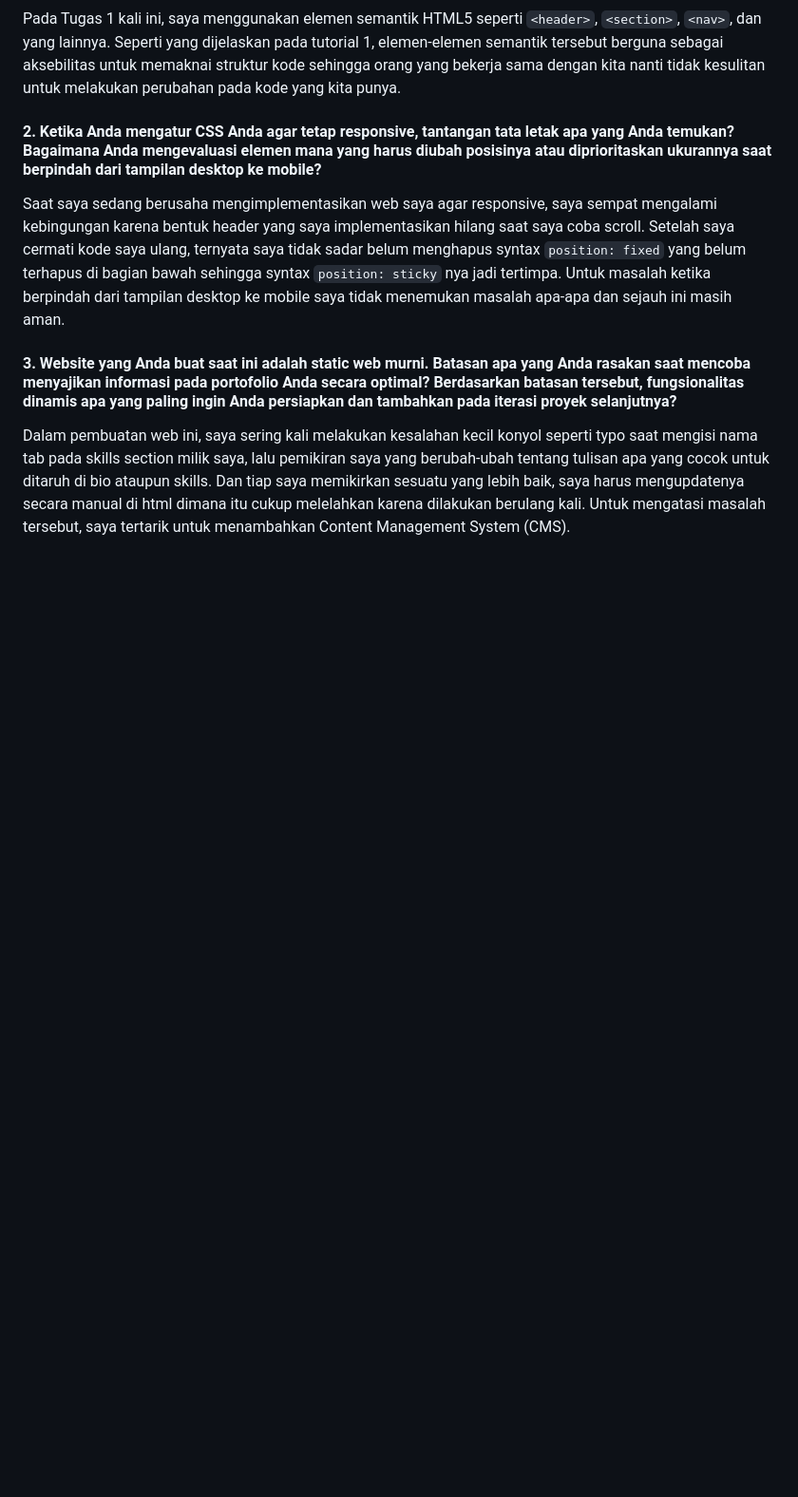
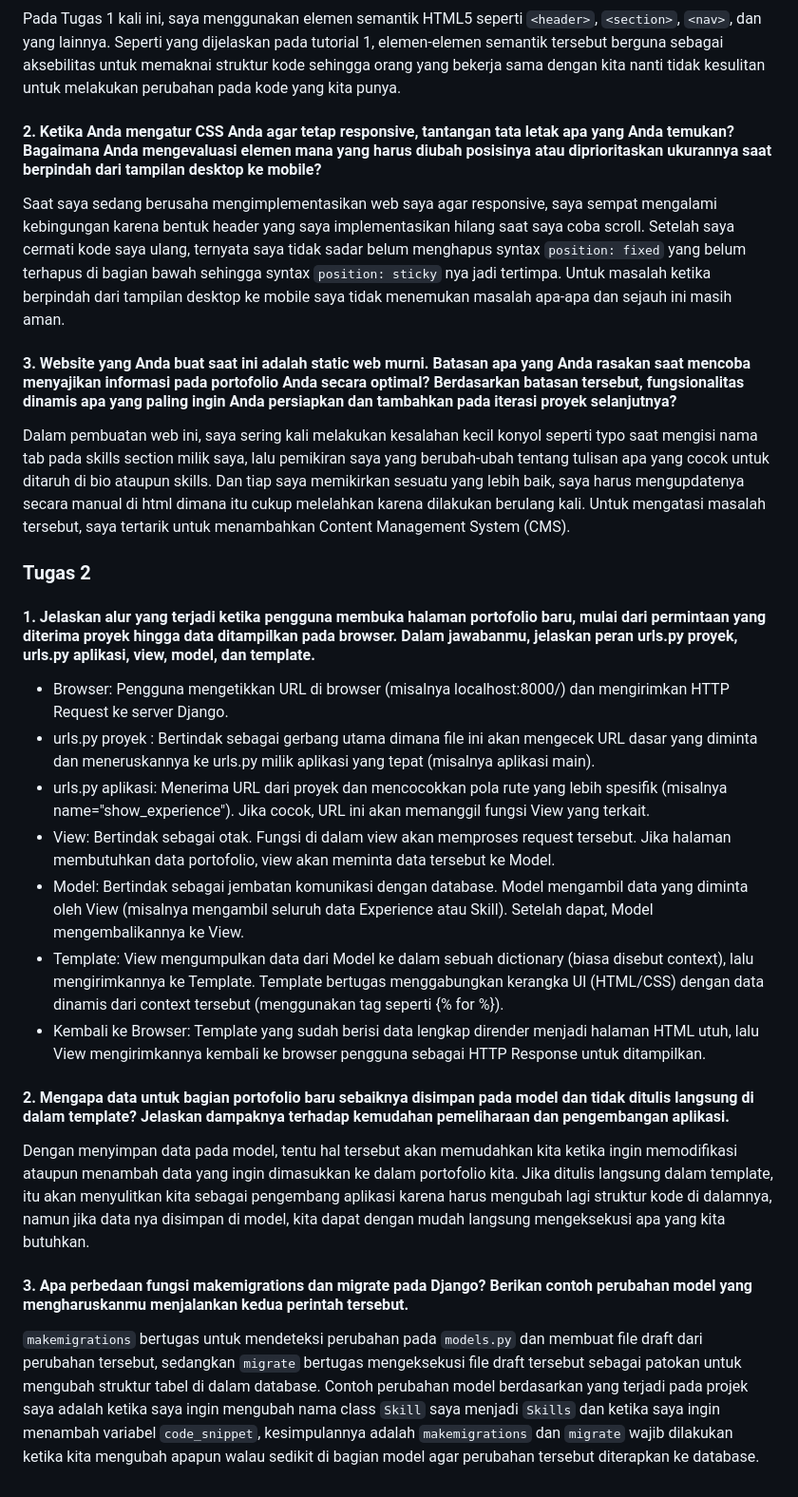
Before and after one commit to nalkq/myportofolio, a Markdown page: README.md, the part around one of its changes. Shown at 95% size. Drawn GitHub-style; blank space fills up the shorter version.

Commit message:
feat: add README for individual assignment 2

```diff
--- a/README.md
+++ b/README.md
@@ -54,3 +63,20 @@ Saat saya sedang berusaha mengimplementasikan web saya agar responsive, saya sem
 
 #### 3. Website yang Anda buat saat ini adalah static web murni. Batasan apa yang Anda rasakan saat mencoba menyajikan informasi pada portofolio Anda secara optimal? Berdasarkan batasan tersebut, fungsionalitas dinamis apa yang paling ingin Anda persiapkan dan tambahkan pada iterasi proyek selanjutnya?
 Dalam pembuatan web ini, saya sering kali melakukan kesalahan kecil konyol seperti typo saat mengisi nama tab pada skills section milik saya, lalu pemikiran saya yang berubah-ubah tentang tulisan apa yang cocok untuk ditaruh di bio ataupun skills. Dan tiap saya memikirkan sesuatu yang lebih baik, saya harus mengupdatenya secara manual di html dimana itu cukup melelahkan karena dilakukan berulang kali. Untuk mengatasi masalah tersebut, saya tertarik untuk menambahkan Content Management System (CMS).
+
+### Tugas 2
+
+#### 1. Jelaskan alur yang terjadi ketika pengguna membuka halaman portofolio baru, mulai dari permintaan yang diterima proyek hingga data ditampilkan pada browser. Dalam jawabanmu, jelaskan peran urls.py proyek, urls.py aplikasi, view, model, dan template.
+- Browser: Pengguna mengetikkan URL di browser (misalnya localhost:8000/) dan mengirimkan HTTP Request ke server Django.
+- urls.py proyek : Bertindak sebagai gerbang utama dimana file ini akan mengecek URL dasar yang diminta dan meneruskannya ke urls.py milik aplikasi yang tepat (misalnya aplikasi main).
+- urls.py aplikasi: Menerima URL dari proyek dan mencocokkan pola rute yang lebih spesifik (misalnya name="show_experience"). Jika cocok, URL ini akan memanggil fungsi View yang terkait.
+- View: Bertindak sebagai otak. Fungsi di dalam view akan memproses request tersebut. Jika halaman membutuhkan data portofolio, view akan meminta data tersebut ke Model.
+- Model: Bertindak sebagai jembatan komunikasi dengan database. Model mengambil data yang diminta oleh View (misalnya mengambil seluruh data Experience atau Skill). Setelah dapat, Model mengembalikannya ke View.
+- Template: View mengumpulkan data dari Model ke dalam sebuah dictionary (biasa disebut context), lalu mengirimkannya ke Template. Template bertugas menggabungkan kerangka UI (HTML/CSS) dengan data dinamis dari context tersebut (menggunakan tag seperti {% for %}).
+- Kembali ke Browser: Template yang sudah berisi data lengkap dirender menjadi halaman HTML utuh, lalu View mengirimkannya kembali ke browser pengguna sebagai HTTP Response untuk ditampilkan.
+
+#### 2. Mengapa data untuk bagian portofolio baru sebaiknya disimpan pada model dan tidak ditulis langsung di dalam template? Jelaskan dampaknya terhadap kemudahan pemeliharaan dan pengembangan aplikasi.
+Dengan menyimpan data pada model, tentu hal tersebut akan memudahkan kita ketika ingin memodifikasi ataupun menambah data yang ingin dimasukkan ke dalam portofolio kita. Jika ditulis langsung dalam template, itu akan menyulitkan kita sebagai pengembang aplikasi karena harus mengubah lagi struktur kode di dalamnya, namun jika data nya disimpan di model, kita dapat dengan mudah langsung mengeksekusi apa yang kita butuhkan.
+
+#### 3. Apa perbedaan fungsi makemigrations dan migrate pada Django? Berikan contoh perubahan model yang mengharuskanmu menjalankan kedua perintah tersebut.
+`makemigrations` bertugas untuk mendeteksi perubahan pada `models.py` dan membuat file draft dari perubahan tersebut, sedangkan `migrate` bertugas mengeksekusi file draft tersebut sebagai patokan untuk mengubah struktur tabel di dalam database. Contoh perubahan model berdasarkan yang terjadi pada projek saya adalah ketika saya ingin mengubah nama class `Skill` saya menjadi `Skills` dan ketika saya ingin menambah variabel `code_snippet`, kesimpulannya adalah `makemigrations` dan `migrate` wajib dilakukan ketika kita mengubah apapun walau sedikit di bagian model agar perubahan tersebut diterapkan ke database.
```
Also changed, not shown: other parts of README.md (+10 -1 lines).
